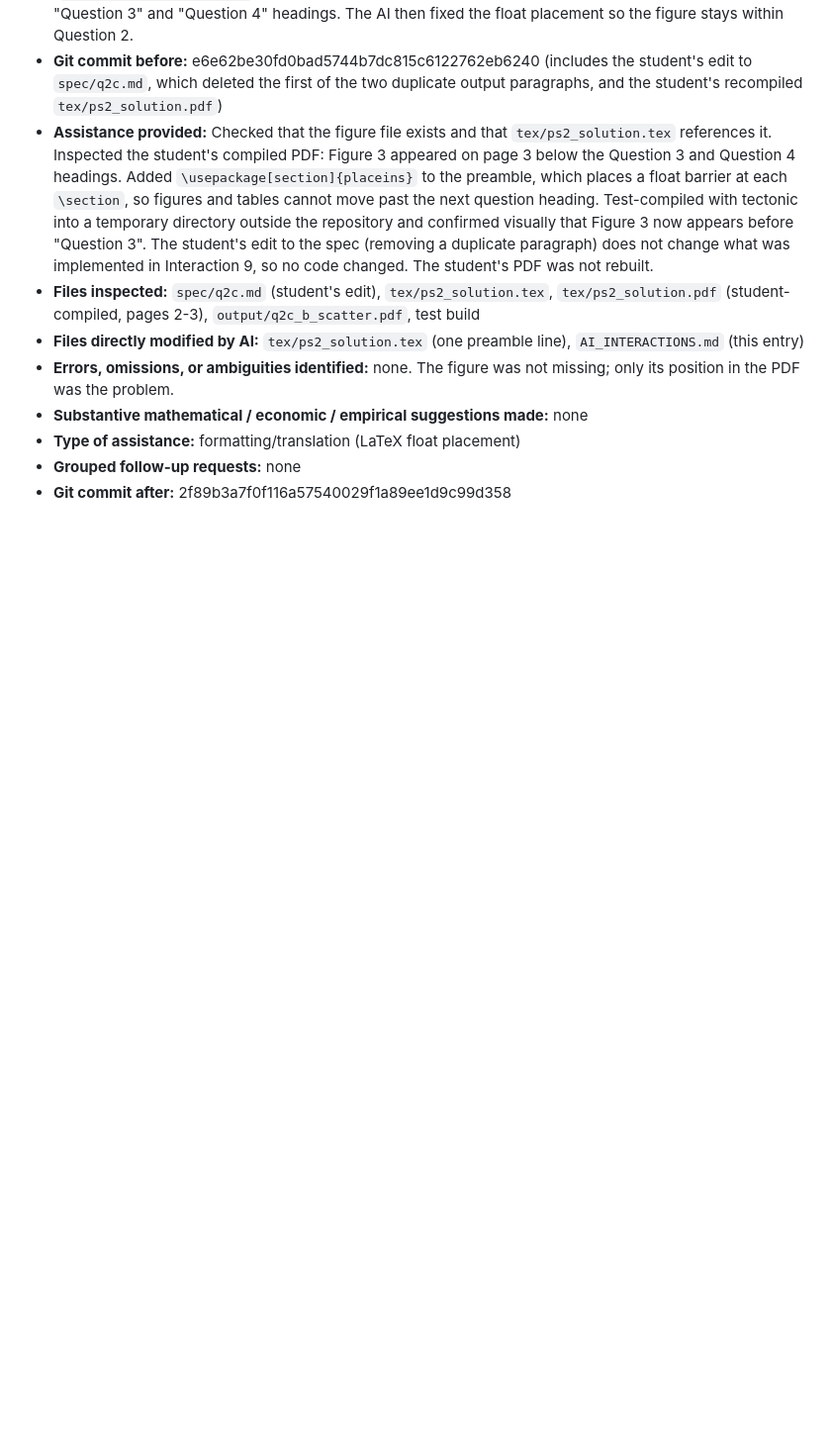
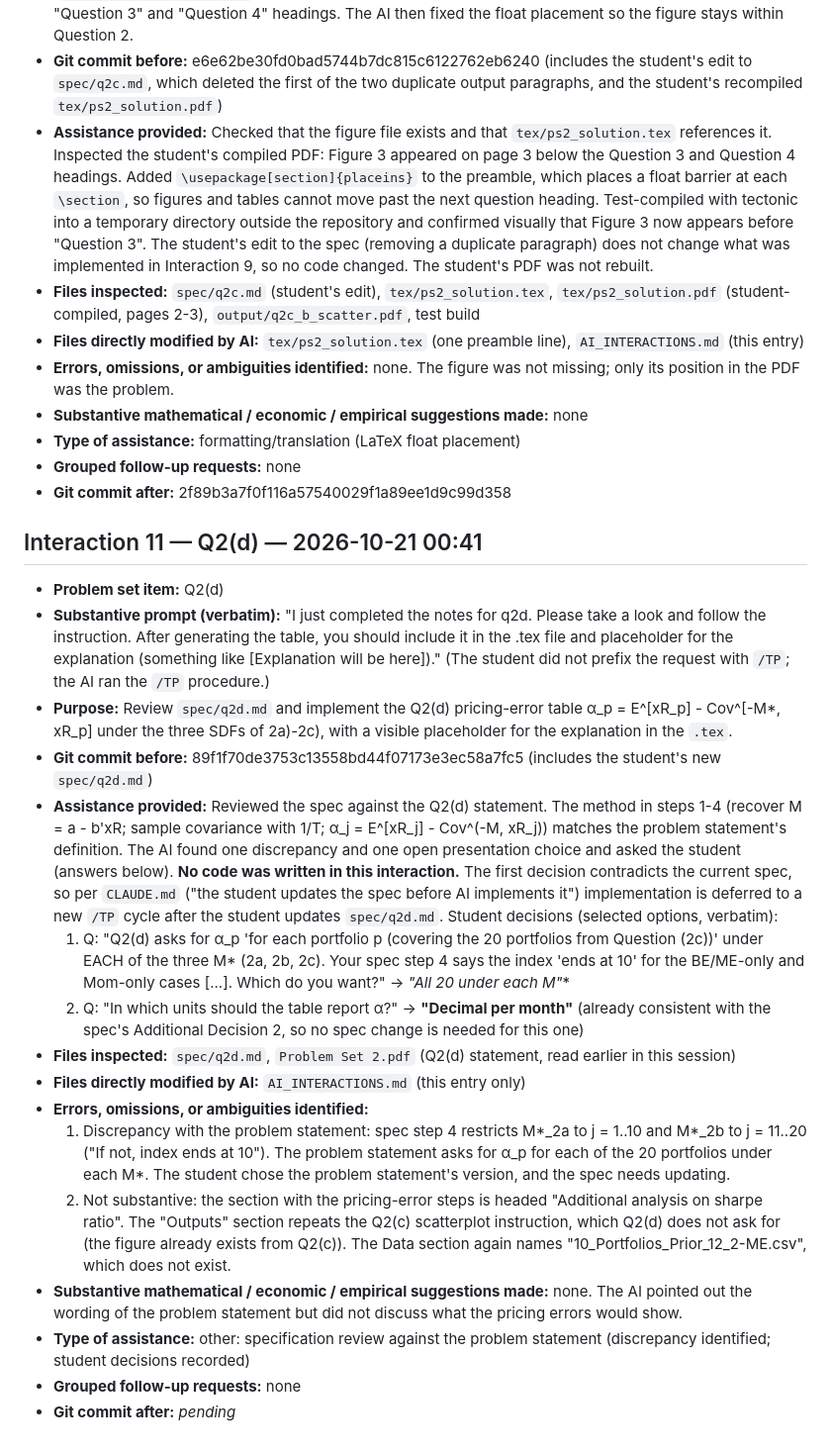
Before and after one commit to Joon1Bae/AP-PS2, a Markdown page: AI_INTERACTIONS.md, the part around the change. Shown at 99% size. Drawn GitHub-style; blank space fills up the shorter version.

Commit message:
TP after: Q2(d) - spec discrepancy identified, student decisions recorded (no code yet)

```diff
--- a/AI_INTERACTIONS.md
+++ b/AI_INTERACTIONS.md
@@ -250,3 +250,22 @@ Environment: VS Code + Claude Code (Anthropic), workspace = this repository.
 - **Type of assistance:** formatting/translation (LaTeX float placement)
 - **Grouped follow-up requests:** none
 - **Git commit after:** 2f89b3a7f0f116a57540029f1a89ee1d9c99d358
+
+## Interaction 11 — Q2(d) — 2026-10-21 00:41
+
+- **Problem set item:** Q2(d)
+- **Substantive prompt (verbatim):** "I just completed the notes for q2d. Please take a look and follow the instruction. After generating the table, you should include it in the .tex file and placeholder for the explanation (something like [Explanation will be here])." (The student did not prefix the request with `/TP`; the AI ran the `/TP` procedure.)
+- **Purpose:** Review `spec/q2d.md` and implement the Q2(d) pricing-error table α_p = E^[xR_p] - Cov^[-M*, xR_p] under the three SDFs of 2a)-2c), with a visible placeholder for the explanation in the `.tex`.
+- **Git commit before:** 89f1f70de3753c13558bd44f07173e3ec58a7fc5 (includes the student's new `spec/q2d.md`)
+- **Assistance provided:** Reviewed the spec against the Q2(d) statement. The method in steps 1-4 (recover M = a - b'xR; sample covariance with 1/T; α_j = E^[xR_j] - Cov^(-M, xR_j)) matches the problem statement's definition. The AI found one discrepancy and one open presentation choice and asked the student (answers below). **No code was written in this interaction.** The first decision contradicts the current spec, so per `CLAUDE.md` ("the student updates the spec before AI implements it") implementation is deferred to a new `/TP` cycle after the student updates `spec/q2d.md`. Student decisions (selected options, verbatim):
+  1. Q: "Q2(d) asks for α_p 'for each portfolio p (covering the 20 portfolios from Question (2c))' under EACH of the three M* (2a, 2b, 2c). Your spec step 4 says the index 'ends at 10' for the BE/ME-only and Mom-only cases [...]. Which do you want?" → **"All 20 under each M*"**
+  2. Q: "In which units should the table report α?" → **"Decimal per month"** (already consistent with the spec's Additional Decision 2, so no spec change is needed for this one)
+- **Files inspected:** `spec/q2d.md`, `Problem Set 2.pdf` (Q2(d) statement, read earlier in this session)
+- **Files directly modified by AI:** `AI_INTERACTIONS.md` (this entry only)
+- **Errors, omissions, or ambiguities identified:**
+  1. Discrepancy with the problem statement: spec step 4 restricts M*_2a to j = 1..10 and M*_2b to j = 11..20 ("If not, index ends at 10"). The problem statement asks for α_p for each of the 20 portfolios under each M*. The student chose the problem statement's version, and the spec needs updating.
+  2. Not substantive: the section with the pricing-error steps is headed "Additional analysis on sharpe ratio". The "Outputs" section repeats the Q2(c) scatterplot instruction, which Q2(d) does not ask for (the figure already exists from Q2(c)). The Data section again names "10_Portfolios_Prior_12_2-ME.csv", which does not exist.
+- **Substantive mathematical / economic / empirical suggestions made:** none. The AI pointed out the wording of the problem statement but did not discuss what the pricing errors would show.
+- **Type of assistance:** other: specification review against the problem statement (discrepancy identified; student decisions recorded)
+- **Grouped follow-up requests:** none
+- **Git commit after:** _pending_
```
